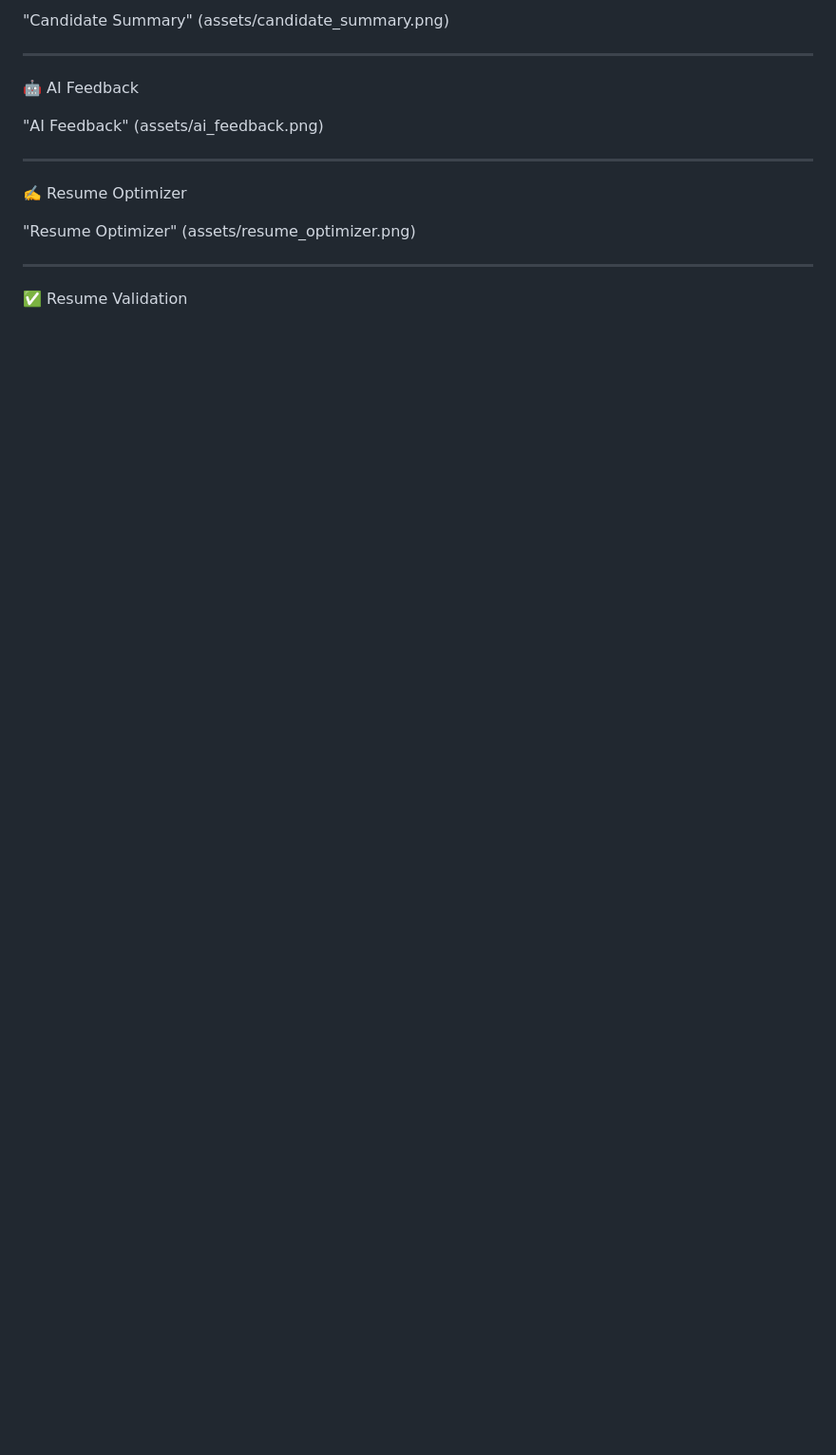
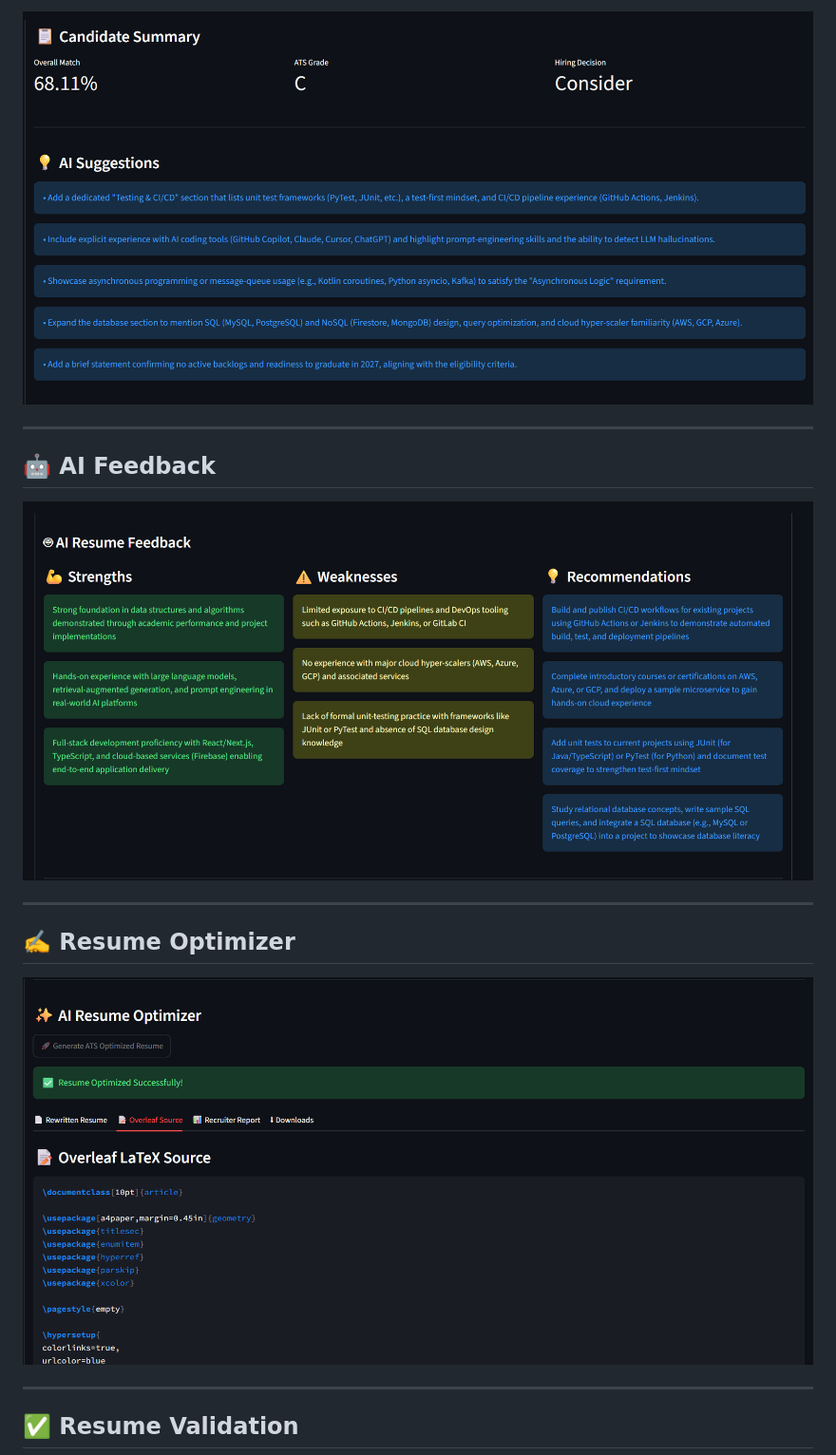
Before and after one commit to mohapatranirjhala-stack/AI-Resume-Screener, a Markdown page: README.md, the part around one of its changes. Shown at 95% size. Rendered like a GitHub page; blank space fills up the shorter version.

```diff
--- a/README.md
+++ b/README.md
@@ -156,19 +153,19 @@ Version Control| Git & GitHub
 
-"Candidate Summary" (assets/candidate_summary.png)
+![Candidate Summary](assets/candidate_summary.png)
 
 ---
 
-🤖 AI Feedback
+## 🤖 AI Feedback
 
-"AI Feedback" (assets/ai_feedback.png)
+![AI Feedback](assets/ai_feedback.png)
 
 ---
 
-✍️ Resume Optimizer
+## ✍️ Resume Optimizer
 
-"Resume Optimizer" (assets/resume_optimizer.png)
+![Resume Optimizer](assets/resume_optimizer.png)
 
 ---
 
-✅ Resume Validation
+## ✅ Resume Validation
 
```
Also changed, not shown: other parts of README.md (+24 -27 lines).
